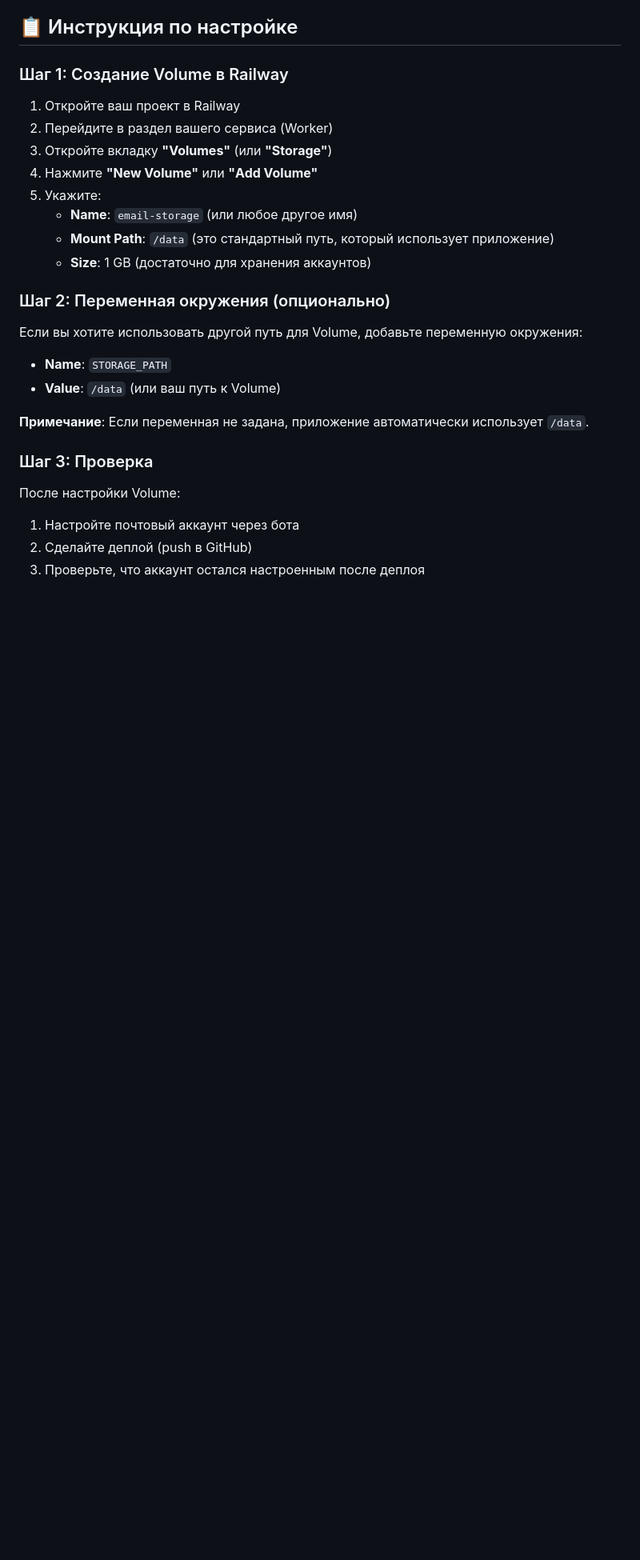
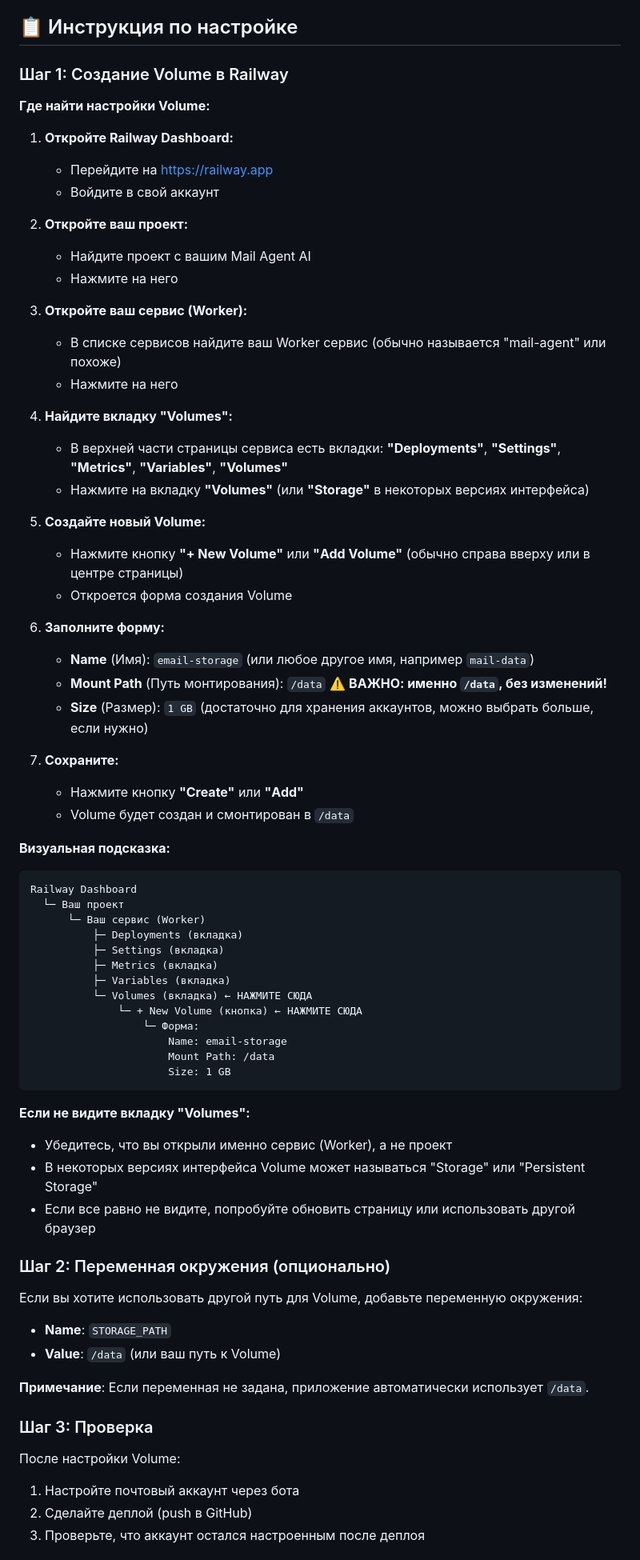
Before and after one commit to faxryuk-commits/MailAgent, a Markdown page: RAILWAY_VOLUME_SETUP.md, the part around the change. Shown: that part at 80% size. GitHub-like rendering; blank space fills up the shorter version.

Commit message:
Add detailed step-by-step instructions for Railway Volume setup with visual guide

````diff
--- a/RAILWAY_VOLUME_SETUP.md
+++ b/RAILWAY_VOLUME_SETUP.md
@@ -12,14 +12,58 @@ Railway Volume - это постоянное хранилище, которое
 
 ### Шаг 1: Создание Volume в Railway
 
-1. Откройте ваш проект в Railway
-2. Перейдите в раздел вашего сервиса (Worker)
-3. Откройте вкладку **"Volumes"** (или **"Storage"**)
-4. Нажмите **"New Volume"** или **"Add Volume"**
-5. Укажите:
-   - **Name**: `email-storage` (или любое другое имя)
-   - **Mount Path**: `/data` (это стандартный путь, который использует приложение)
-   - **Size**: 1 GB (достаточно для хранения аккаунтов)
+**Где найти настройки Volume:**
+
+1. **Откройте Railway Dashboard:**
+   - Перейдите на https://railway.app
+   - Войдите в свой аккаунт
+
+2. **Откройте ваш проект:**
+   - Найдите проект с вашим Mail Agent AI
+   - Нажмите на него
+
+3. **Откройте ваш сервис (Worker):**
+   - В списке сервисов найдите ваш Worker сервис (обычно называется "mail-agent" или похоже)
+   - Нажмите на него
+
+4. **Найдите вкладку "Volumes":**
+   - В верхней части страницы сервиса есть вкладки: **"Deployments"**, **"Settings"**, **"Metrics"**, **"Variables"**, **"Volumes"**
+   - Нажмите на вкладку **"Volumes"** (или **"Storage"** в некоторых версиях интерфейса)
+
+5. **Создайте новый Volume:**
+   - Нажмите кнопку **"+ New Volume"** или **"Add Volume"** (обычно справа вверху или в центре страницы)
+   - Откроется форма создания Volume
+
+6. **Заполните форму:**
+   - **Name** (Имя): `email-storage` (или любое другое имя, например `mail-data`)
+   - **Mount Path** (Путь монтирования): `/data` ⚠️ **ВАЖНО: именно `/data`, без изменений!**
+   - **Size** (Размер): `1 GB` (достаточно для хранения аккаунтов, можно выбрать больше, если нужно)
+
+7. **Сохраните:**
+   - Нажмите кнопку **"Create"** или **"Add"**
+   - Volume будет создан и смонтирован в `/data`
+
+**Визуальная подсказка:**
+```
+Railway Dashboard
+  └─ Ваш проект
+      └─ Ваш сервис (Worker)
+          ├─ Deployments (вкладка)
+          ├─ Settings (вкладка)
+          ├─ Metrics (вкладка)
+          ├─ Variables (вкладка)
+          └─ Volumes (вкладка) ← НАЖМИТЕ СЮДА
+              └─ + New Volume (кнопка) ← НАЖМИТЕ СЮДА
+                  └─ Форма:
+                      Name: email-storage
+                      Mount Path: /data
+                      Size: 1 GB
+```
+
+**Если не видите вкладку "Volumes":**
+- Убедитесь, что вы открыли именно сервис (Worker), а не проект
+- В некоторых версиях интерфейса Volume может называться "Storage" или "Persistent Storage"
+- Если все равно не видите, попробуйте обновить страницу или использовать другой браузер
 
 ### Шаг 2: Переменная окружения (опционально)
 
````
